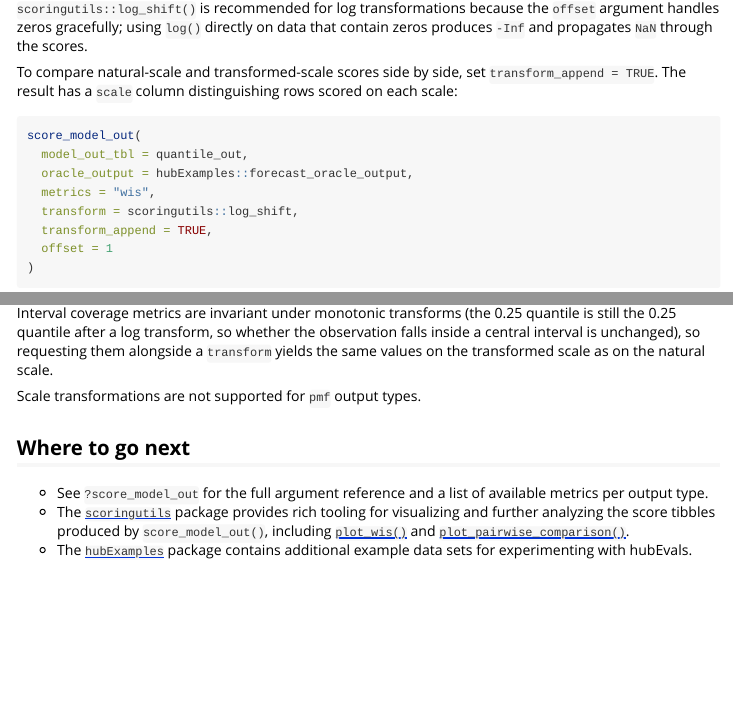
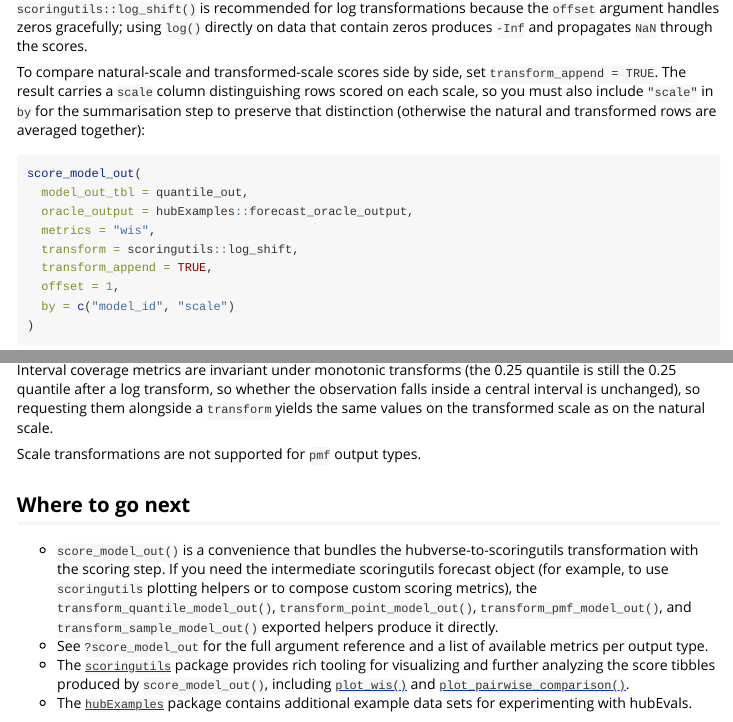
Before and after one commit to hubverse-org/hubEvals, an R Markdown document (vignettes/hubEvals.Rmd): the page in a window 1100 px wide, from 7100 px down, and a second part further down, joined at a grey line. Rendered offline with R 4.5, knitr and Pandoc, with nearby package versions; some code elsewhere in the file could not run offline.

Commit message:
docs: workaround for transform_append + by footgun, plus transform_* family pointer
Pass by = c("model_id", "scale") in the transform_append = TRUE demos and
explain why in prose; this is a temporary workaround for hubverse-org/hubEvals#122.
Also add a brief pointer to the transform_*_model_out() exported helpers
in "Where to go next" for users who want the scoringutils forecast object
directly.

Co-Authored-By: Claude Opus 4.7 (1M context) <noreply@anthropic.com>

````diff
--- a/vignettes/hubEvals.Rmd
+++ b/vignettes/hubEvals.Rmd
@@ -480,8 +480,11 @@ data that contain zeros produces `-Inf` and propagates `NaN` through the
 scores.
 
 To compare natural-scale and transformed-scale scores side by side, set
-`transform_append = TRUE`. The result has a `scale` column distinguishing
-rows scored on each scale:
+`transform_append = TRUE`. The result carries a `scale` column
+distinguishing rows scored on each scale, so you must also include
+`"scale"` in `by` for the summarisation step to preserve that
+distinction (otherwise the natural and transformed rows are averaged
+together):
 
 ```{r}
 score_model_out(
@@ -490,7 +493,8 @@ score_model_out(
   metrics = "wis",
   transform = scoringutils::log_shift,
   transform_append = TRUE,
-  offset = 1
+  offset = 1,
+  by = c("model_id", "scale")
 )
 ```
 
@@ -517,6 +522,13 @@ Scale transformations are not supported for `pmf` output types.
 
 ## Where to go next
 
+* `score_model_out()` is a convenience that bundles the
+  hubverse-to-scoringutils transformation with the scoring step. If you
+  need the intermediate scoringutils forecast object (for example, to use
+  `scoringutils` plotting helpers or to compose custom scoring metrics),
+  the `transform_quantile_model_out()`, `transform_point_model_out()`,
+  `transform_pmf_model_out()`, and `transform_sample_model_out()`
+  exported helpers produce it directly.
 * See `?score_model_out` for the full argument reference and a list of
   available metrics per output type.
 * The
````
Also changed, not shown: vignettes/hubEvals.Rmd (3 more changed lines).
